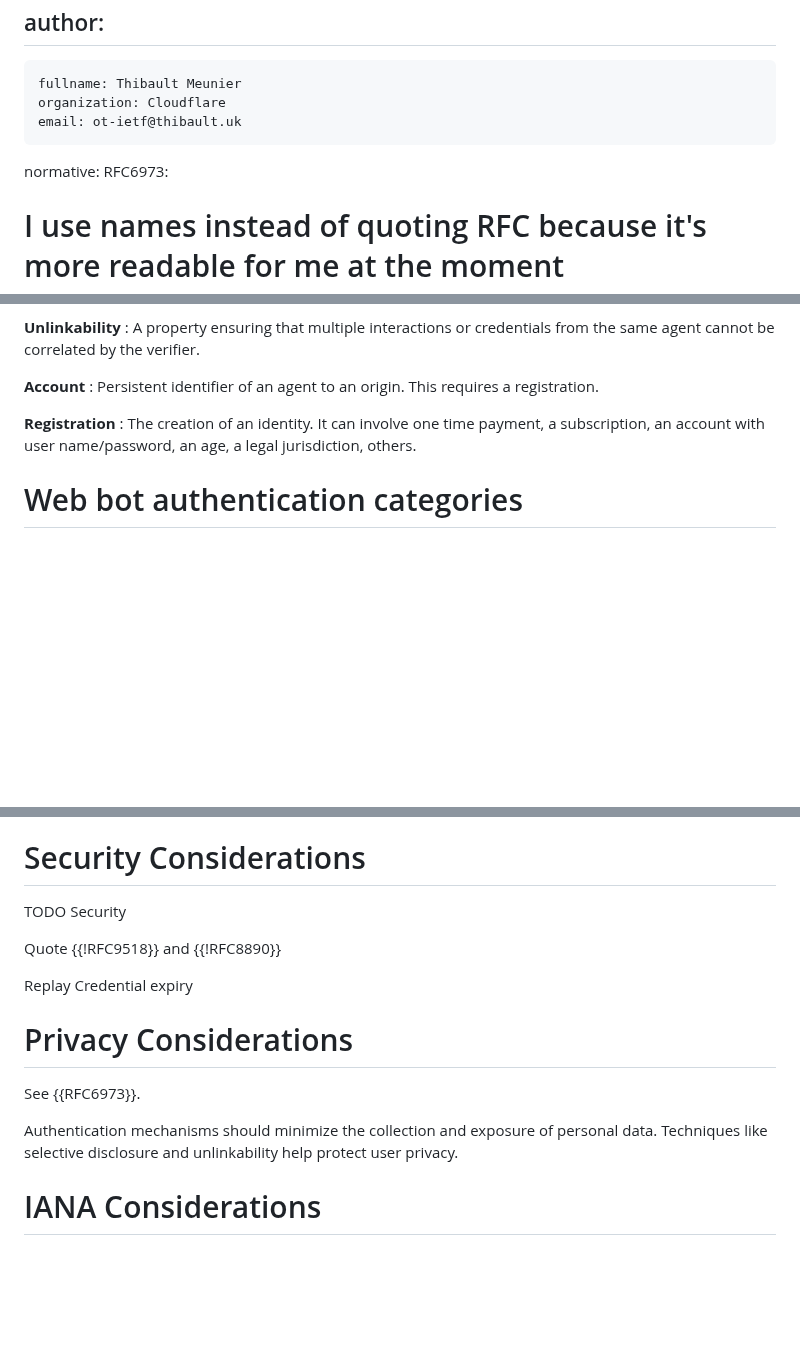
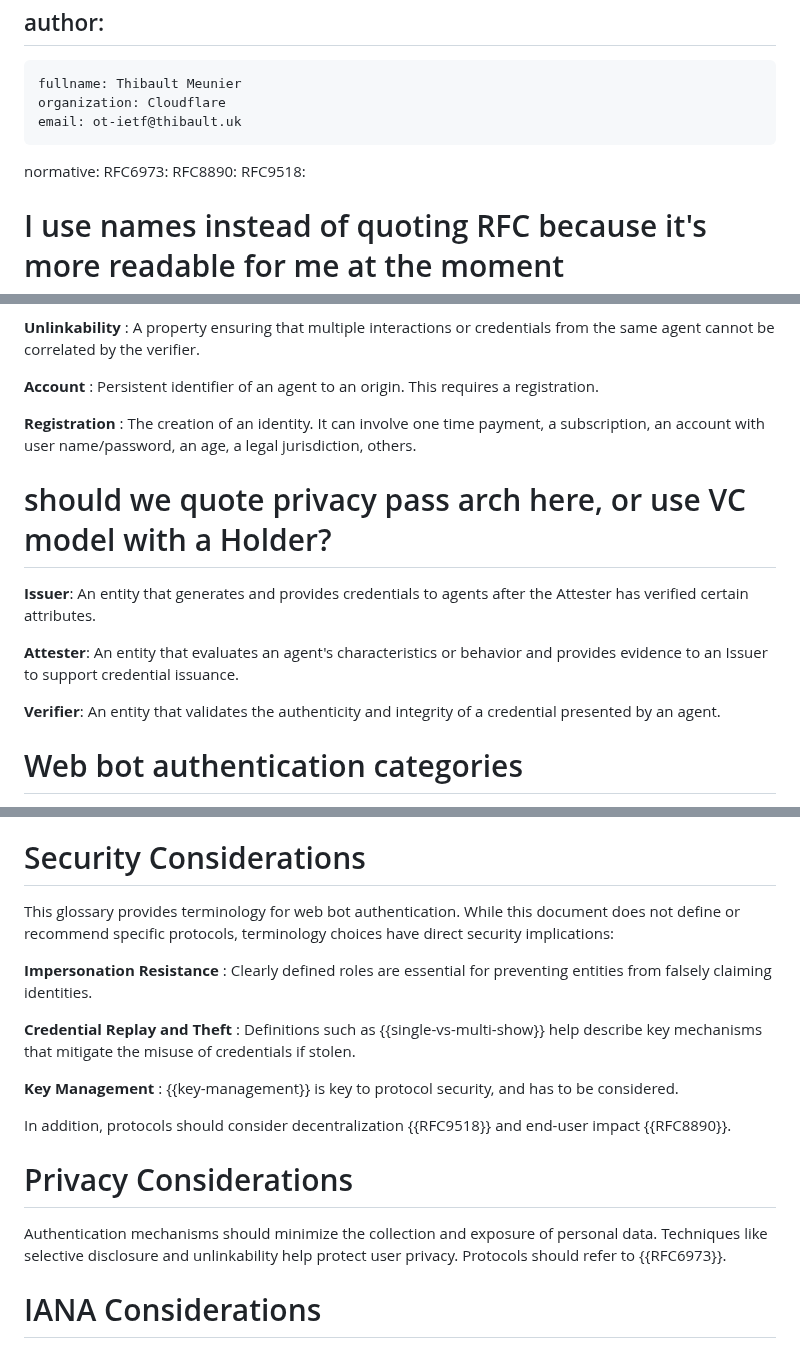
Before and after one commit to thibmeu/draft-meunier-glossary-somehow, a Markdown page: draft-meunier-web-bot-auth-glossary-somehow.md, 3 parts joined by grey strips. GitHub-like rendering; blank space fills up the shorter version.

Commit message:
security section draft

```diff
--- a/draft-meunier-web-bot-auth-glossary-somehow.md
+++ b/draft-meunier-web-bot-auth-glossary-somehow.md
@@ -32,6 +32,8 @@ author:
 
 normative:
   RFC6973:
+  RFC8890:
+  RFC9518:
 
 # I use names instead of quoting RFC because it's more readable for me at the moment
 informative:
@@ -180,6 +182,19 @@ mechanism that empowers small and large agents to share their identity.
 : The creation of an identity. It can involve one time payment, a subscription,
   an account with user name/password, an age, a legal jurisdiction, others.
 
+# should we quote privacy pass arch here, or use VC model with a Holder?
+**Issuer**:
+  An entity that generates and provides credentials to agents after the Attester
+  has verified certain attributes.
+
+**Attester**:
+  An entity that evaluates an agent's characteristics or behavior and provides
+  evidence to an Issuer to support credential issuance.
+
+**Verifier**:
+  An entity that validates the authenticity and integrity of a credential
+  presented by an agent.
+
 # Web bot authentication categories
 
 We divide web bot authentication in three categories.
@@ -385,21 +400,30 @@ limited to JWKS, CWKS, Privacy Pass, Agent Card, or HTTP Message Signatures.
 
 # Security Considerations
 
-TODO Security
+This glossary provides terminology for web bot authentication. While this
+document does not define or recommend specific protocols, terminology choices
+have direct security implications:
 
-Quote {{!RFC9518}} and {{!RFC8890}}
+**Impersonation Resistance**
+: Clearly defined roles are essential for preventing entities from falsely
+  claiming identities.
 
-Replay
-Credential expiry
+**Credential Replay and Theft**
+: Definitions such as {{single-vs-multi-show}} help describe key mechanisms that
+  mitigate the misuse of credentials if stolen.
+
+**Key Management**
+: {{key-management}} is key to protocol security, and has to be considered.
+
+In addition, protocols should consider decentralization {{RFC9518}} and end-user
+impact {{RFC8890}}.
 
 
 # Privacy Considerations
 
-See {{RFC6973}}.
-
 Authentication mechanisms should minimize the collection and exposure of
 personal data. Techniques like selective disclosure and unlinkability help
-protect user privacy.
+protect user privacy. Protocols should refer to {{RFC6973}}.
 
 
 # IANA Considerations
```
Also changed, not shown: other parts of draft-meunier-web-bot-auth-glossary-somehow.md (+2 -2 lines).
